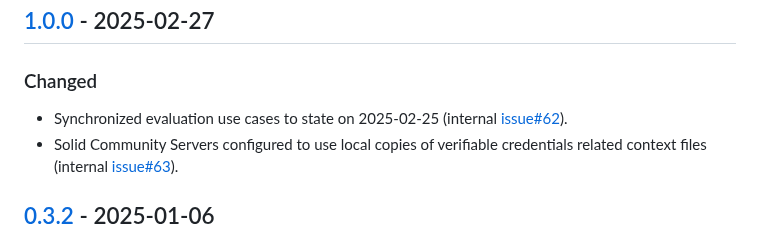
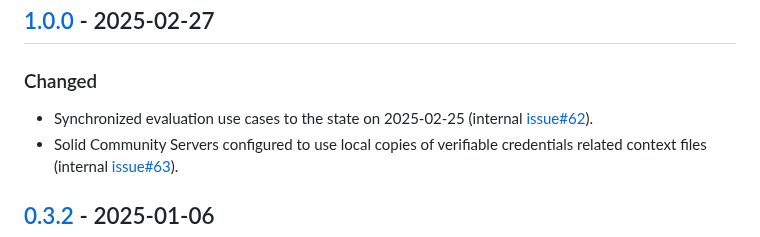
Before and after one commit to KNowledgeOnWebScale/open-circularity-platform, a Markdown page: CHANGELOG.md, the part around the change. Drawn GitHub-style.

```diff
--- a/CHANGELOG.md
+++ b/CHANGELOG.md
@@ -21,7 +21,7 @@ and this project adheres to [Semantic Versioning](http://semver.org/spec/v2.0.0.
 
 ### Changed
 
-- Synchronized evaluation use cases to state on 2025-02-25 (internal [issue#62](https://gitlab.ilabt.imec.be/KNoWS/projects/onto-deside/architecture/-/issues/62)).
+- Synchronized evaluation use cases to the state on 2025-02-25  (internal [issue#62](https://gitlab.ilabt.imec.be/KNoWS/projects/onto-deside/architecture/-/issues/62)).
 - Solid Community Servers configured to use local copies of verifiable credentials related context files (internal [issue#63](https://gitlab.ilabt.imec.be/KNoWS/projects/onto-deside/architecture/-/issues/63)).
 
 ## [0.3.2] - 2025-01-06
```
